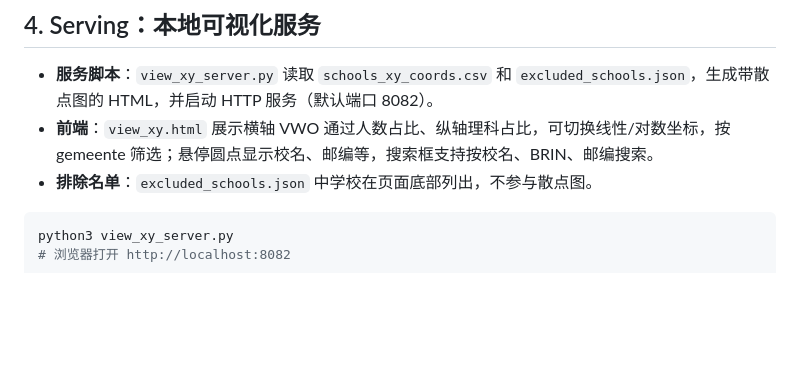
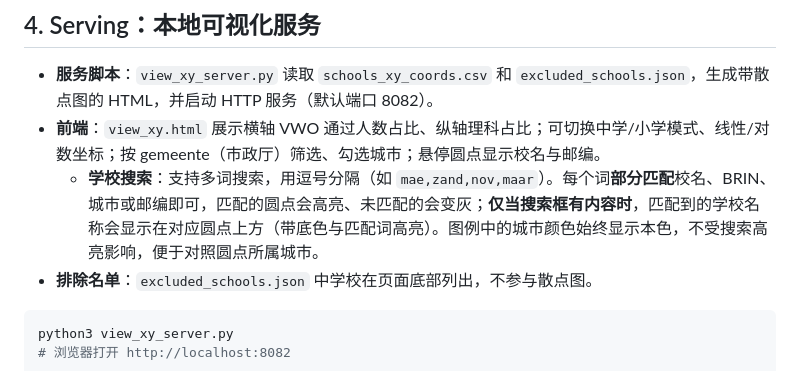
Before and after one commit to zhaidewei/alleschools, a Markdown page: README.md, the part around the change. Drawn GitHub-style; blank space fills up the shorter version.

````diff
--- a/README.md
+++ b/README.md
@@ -53,7 +53,8 @@ python3 calc_xy_coords.py
 ## 4. Serving：本地可视化服务
 
 - **服务脚本**：`view_xy_server.py` 读取 `schools_xy_coords.csv` 和 `excluded_schools.json`，生成带散点图的 HTML，并启动 HTTP 服务（默认端口 8082）。
-- **前端**：`view_xy.html` 展示横轴 VWO 通过人数占比、纵轴理科占比，可切换线性/对数坐标，按 gemeente 筛选；悬停圆点显示校名、邮编等，搜索框支持按校名、BRIN、邮编搜索。
+- **前端**：`view_xy.html` 展示横轴 VWO 通过人数占比、纵轴理科占比；可切换中学/小学模式、线性/对数坐标；按 gemeente（市政厅）筛选、勾选城市；悬停圆点显示校名与邮编。
+  - **学校搜索**：支持多词搜索，用逗号分隔（如 `mae,zand,nov,maar`）。每个词**部分匹配**校名、BRIN、城市或邮编即可，匹配的圆点会高亮、未匹配的会变灰；**仅当搜索框有内容时**，匹配到的学校名称会显示在对应圆点上方（带底色与匹配词高亮）。图例中的城市颜色始终显示本色，不受搜索高亮影响，便于对照圆点所属城市。
 - **排除名单**：`excluded_schools.json` 中学校在页面底部列出，不参与散点图。
 
 ```bash
````
